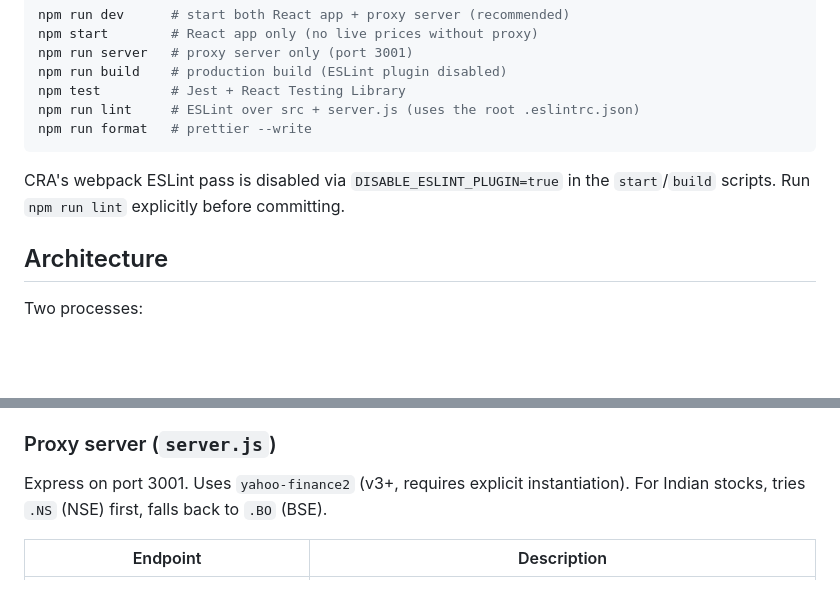
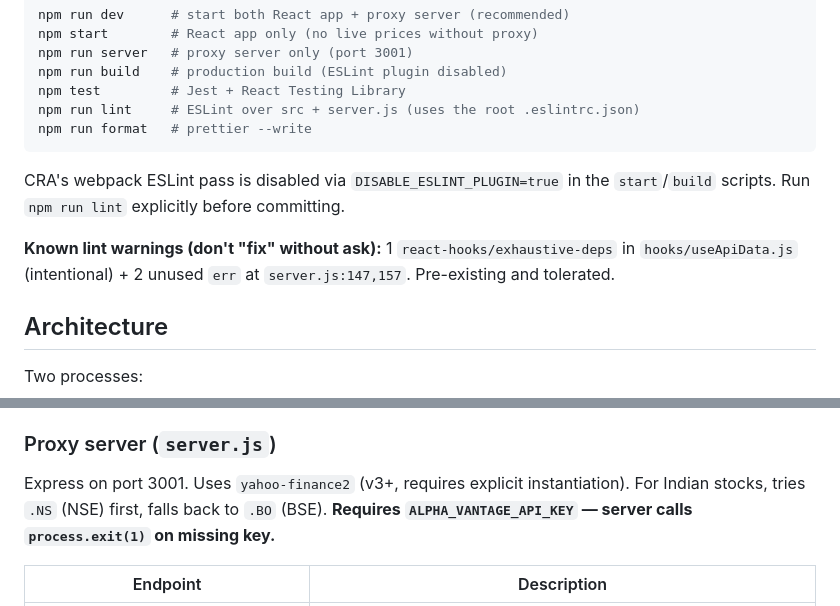
Before and after one commit to SidVaidya2005/Zerodha_Clone, a Markdown page: dashboard/CLAUDE.md, 2 parts joined by grey strips. GitHub-like rendering; blank space fills up the shorter version.

Commit message:
docs: update CLAUDE.md with API key requirements and known lint warnings

````diff
--- a/dashboard/CLAUDE.md
+++ b/dashboard/CLAUDE.md
@@ -17,6 +17,8 @@ npm run format   # prettier --write
 ```
 
 CRA's webpack ESLint pass is disabled via `DISABLE_ESLINT_PLUGIN=true` in the `start`/`build` scripts. Run `npm run lint` explicitly before committing.
+
+**Known lint warnings (don't "fix" without ask):** 1 `react-hooks/exhaustive-deps` in `hooks/useApiData.js` (intentional) + 2 unused `err` at `server.js:147,157`. Pre-existing and tolerated.
 
 ## Architecture
 
@@ -82,7 +84,7 @@ All styles in `src/styles/` as the 5-file split (same shape as frontend). The da
 
 ### Proxy server (`server.js`)
 
-Express on port 3001. Uses `yahoo-finance2` (v3+, requires explicit instantiation). For Indian stocks, tries `.NS` (NSE) first, falls back to `.BO` (BSE).
+Express on port 3001. Uses `yahoo-finance2` (v3+, requires explicit instantiation). For Indian stocks, tries `.NS` (NSE) first, falls back to `.BO` (BSE). **Requires `ALPHA_VANTAGE_API_KEY` — server calls `process.exit(1)` on missing key.**
 
 | Endpoint | Description |
 |---|---|
````
Also changed, not shown: CLAUDE.md (+1 -1 lines), frontend/CLAUDE.md (+2 -0 lines).
